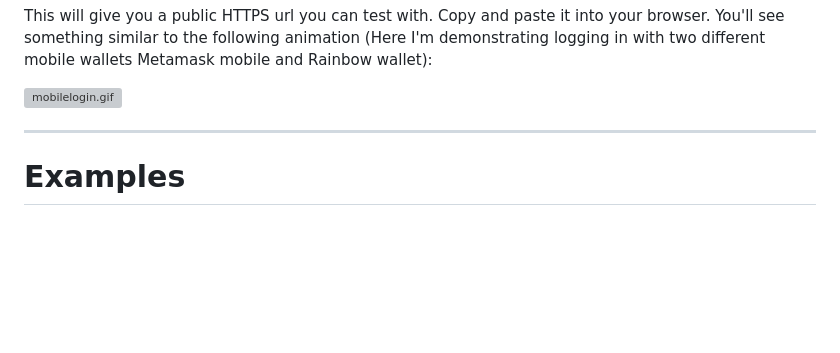
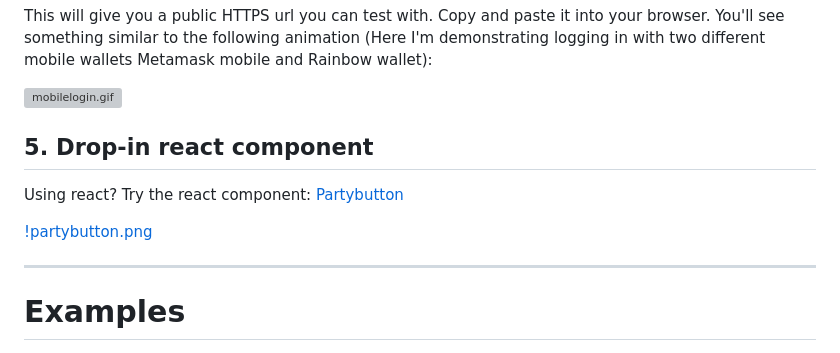
Before and after one commit to openavatar/openavatar.dev, a Markdown page: docs/README.md, the part around the change. GitHub-like rendering; blank space fills up the shorter version; grey boxes are pictures that could not be loaded.

Commit message:
partybutton reference

```diff
--- a/docs/README.md
+++ b/docs/README.md
@@ -219,6 +219,12 @@ This will give you a public HTTPS url you can test with. Copy and paste it into
 
 ![mobilelogin.gif](mobilelogin.gif)
 
+
+## 5. Drop-in react component
+
+Using react? Try the react component: [Partybutton](https://partybutton.papercorp.org/)
+
+[!partybutton.png](partybutton.png)
 
 ---
 
```
Also changed, not shown: docs/partybutton.png (added).
